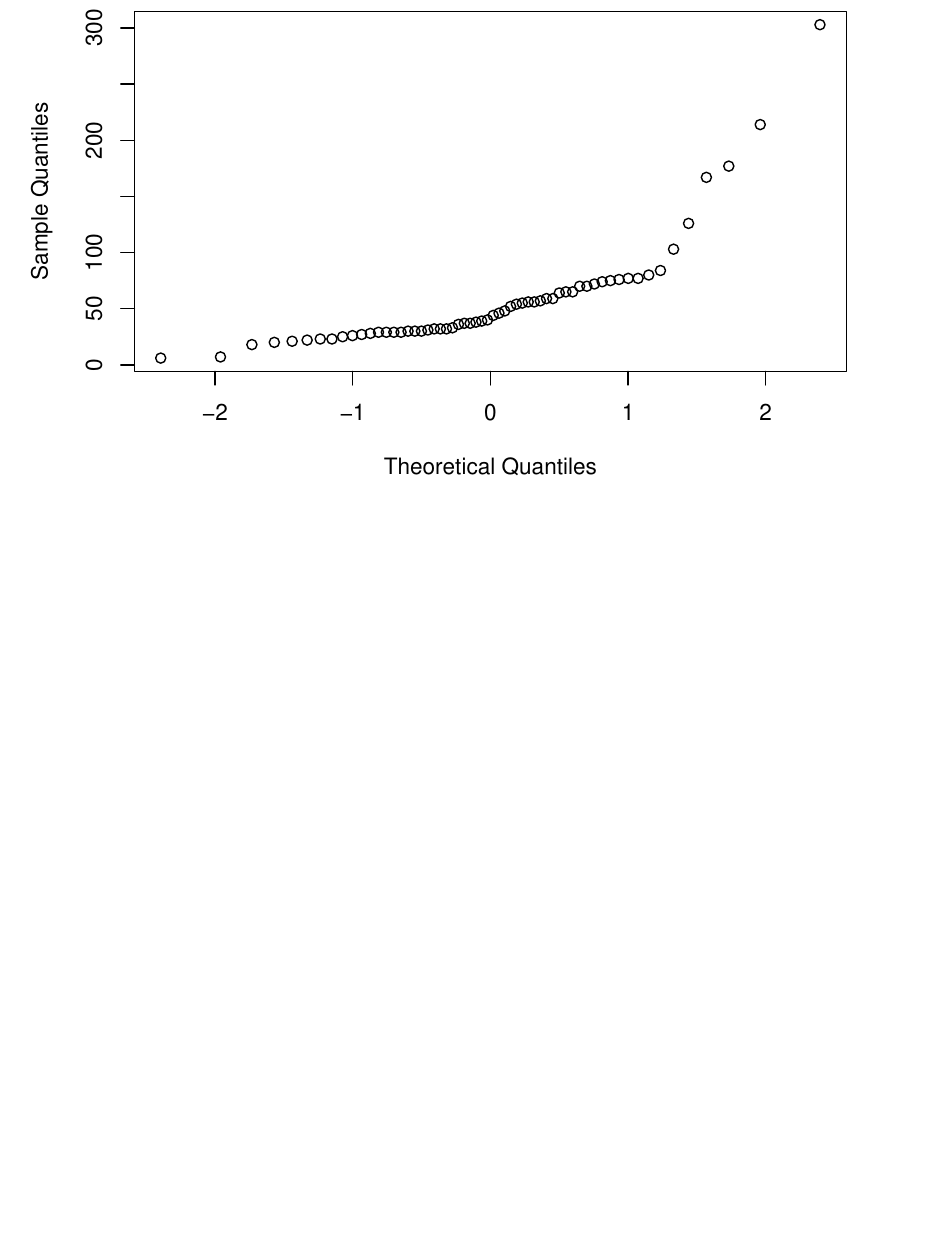
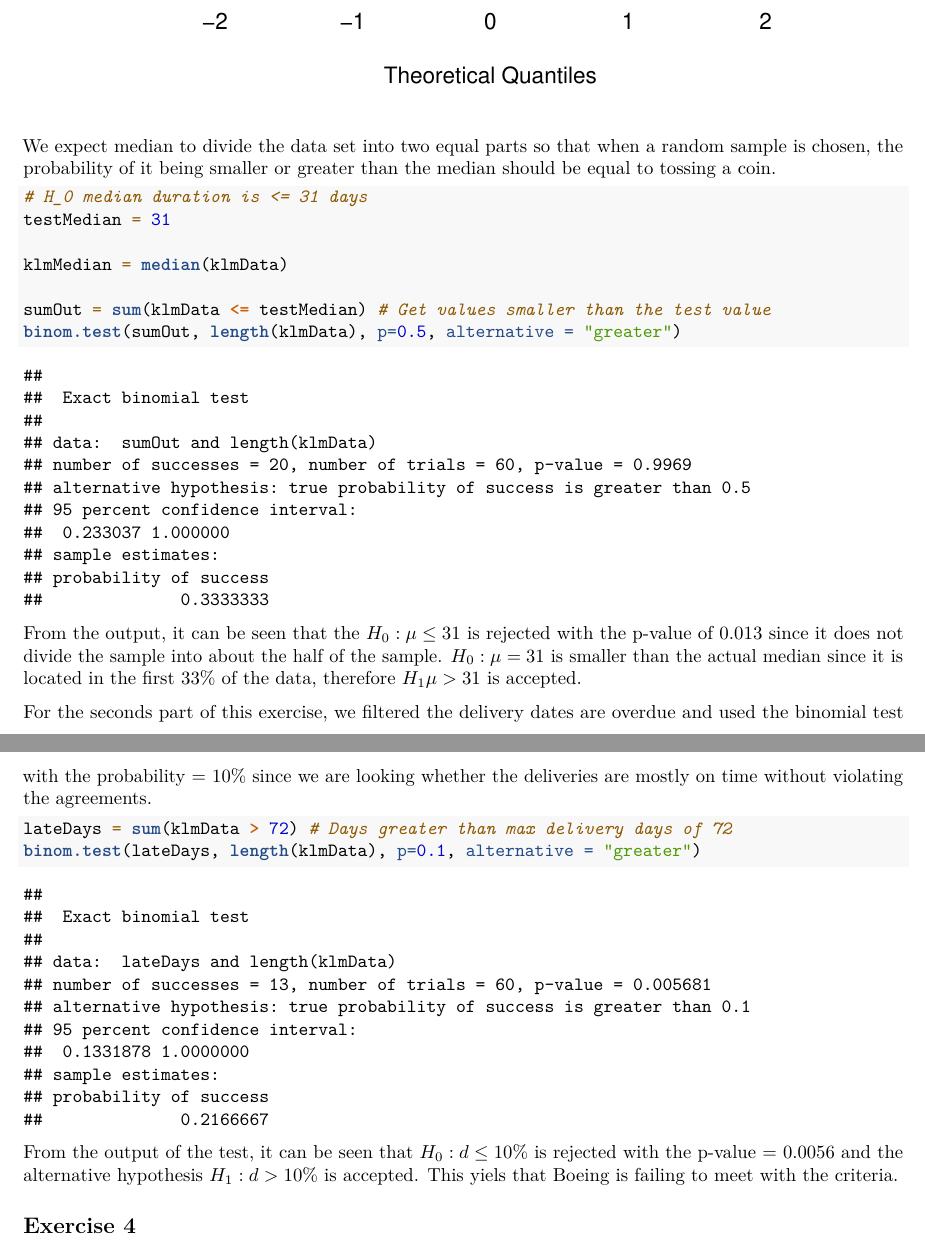
Before and after one commit to krishnakanthsasi/EDDA, an R Markdown document (Assignment2/Report.Rmd): part of page 8 of 8 before the commit and two parts of pages 8 and 9 of 9 after it, the two joined at a grey line, cut at the place of the change, the shorter picture padded with empty space. Rendered offline with R 4.5, knitr and Pandoc, then LaTeX, with nearby package versions; code that draws random numbers runs with fixed seeds of ours.

Commit message:
Finish exercise 3

````diff
--- a/Assignment2/Report.Rmd
+++ b/Assignment2/Report.Rmd
@@ -148,3 +148,31 @@ par(mfrow=c(1,1))
 qqnorm(klmData)
 
 ```
+
+We expect median to divide the data set into two equal parts so that when a random sample is chosen, the probability of it being smaller or greater than the median should be equal to tossing a coin.
+
+```{r}
+# H_0 median duration is <= 31 days
+testMedian = 31
+
+klmMedian = median(klmData)
+
+sumOut = sum(klmData <= testMedian) # Get values smaller than the test value
+binom.test(sumOut, length(klmData), p=0.5, alternative = "greater")
+
+```
+
+From the output, it can be seen that the $H_0:  \mu \leq 31$ is rejected with the p-value of 0.013 since it does not divide the sample into about the half of the sample. $H_0: \mu = 31$ is smaller than the actual median since it is located in the first 33% of the data, therefore $H_1 \mu > 31$ is accepted.
+
+For the seconds part of this exercise, we filtered the delivery dates are overdue and used the binomial test with the probability = 10% since we are looking whether the deliveries are mostly on time without violating the agreements.
+
+```{r}
+
+lateDays = sum(klmData > 72) # Days greater than max delivery days of 72
+binom.test(lateDays, length(klmData), p=0.1, alternative = "greater")
+
+```
+
+From the output of the test, it can be seen that $H_0:d \leq 10\%$ is rejected with the p-value = 0.0056 and the alternative hypothesis $H_1:d > 10\%$ is accepted. This yiels that Boeing is failing to meet with the criteria.
+
+## Exercise 4
````
Also changed, not shown: Assignment2/exercise3.R (+8 -1 lines).
